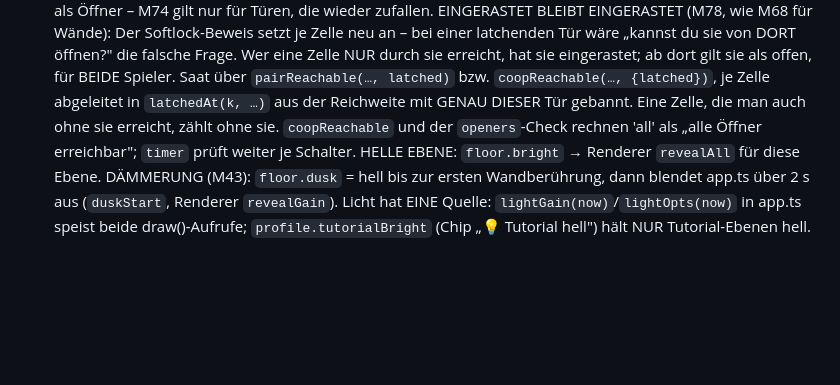
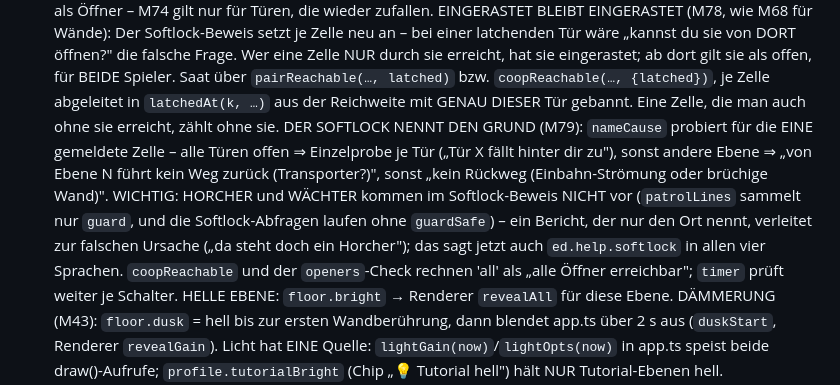
Before and after one commit to d0m1n1kr/tiltr, a Markdown page: CLAUDE.md, the part around the change. Rendered like a GitHub page; blank space fills up the shorter version.

Commit message:
CLAUDE.md: M79-Notiz nachgetragen
Der Anker im vorigen Commit passte nicht (Zeilenumbruch), die Notiz
fehlte deshalb – PLAN M79 hatte sie schon.

Co-Authored-By: Claude Opus 5 <noreply@anthropic.com>
Claude-Session: https://claude.ai/code/session_01E52a62JTicLzAVjx6YG1wg

```diff
--- a/CLAUDE.md
+++ b/CLAUDE.md
@@ -167,7 +167,16 @@ Startscreen und steuert den Update-Toast (version.json, NetworkOnly).
   sie eingerastet; ab dort gilt sie als offen, für BEIDE Spieler. Saat über
   `pairReachable(…, latched)` bzw. `coopReachable(…, {latched})`, je Zelle
   abgeleitet in `latchedAt(k, …)` aus der Reichweite mit GENAU DIESER Tür
-  gebannt. Eine Zelle, die man auch ohne sie erreicht, zählt ohne sie. `coopReachable` und der `openers`-Check rechnen
+  gebannt. Eine Zelle, die man auch ohne sie erreicht, zählt ohne sie.
+  DER SOFTLOCK NENNT DEN GRUND (M79): `nameCause` probiert für die EINE
+  gemeldete Zelle – alle Türen offen ⇒ Einzelprobe je Tür („Tür X fällt hinter
+  dir zu"), sonst andere Ebene ⇒ „von Ebene N führt kein Weg zurück
+  (Transporter?)", sonst „kein Rückweg (Einbahn-Strömung oder brüchige Wand)".
+  WICHTIG: HORCHER und WÄCHTER kommen im Softlock-Beweis NICHT vor
+  (`patrolLines` sammelt nur `guard`, und die Softlock-Abfragen laufen ohne
+  `guardSafe`) – ein Bericht, der nur den Ort nennt, verleitet zur falschen
+  Ursache („da steht doch ein Horcher"); das sagt jetzt auch
+  `ed.help.softlock` in allen vier Sprachen. `coopReachable` und der `openers`-Check rechnen
   'all' als „alle Öffner erreichbar"; `timer` prüft weiter je Schalter.
   HELLE EBENE: `floor.bright` → Renderer `revealAll` für diese Ebene.
   DÄMMERUNG (M43): `floor.dusk` = hell bis zur ersten Wandberührung, dann
```
